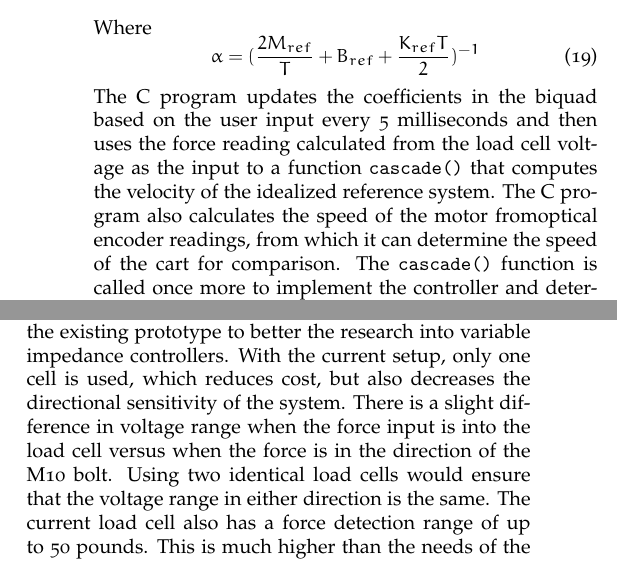
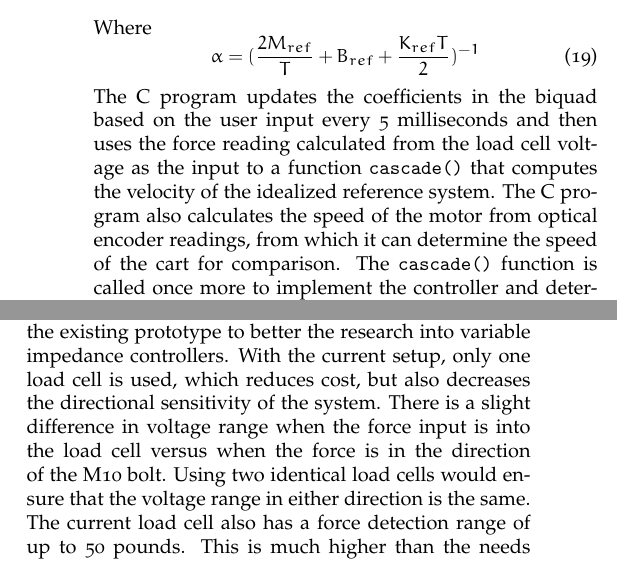
Before and after one commit to upv5bbb/ImpedanceCapstone, a LaTeX document (MechatronicCapstoneReportTemplate.tex, which reads Conclusions_Development.tex, Design_Computational.tex): two parts of the columns of pages 7 and 12 of 22, joined at a grey line, cut so that both start at the same text. Compiled offline with pdfLaTeX; a LaTeX package or settings file that is missing is left out.

Commit message:
typo fixes

```diff
--- a/Conclusions_Development.tex
+++ b/Conclusions_Development.tex
@@ -1,2 +1,2 @@
 \subsubsection*{ --- Continued Development}
-There are improvements and new ideas that build upon the existing prototype to better the research into variable impedance controllers. With the current setup, only one cell is used, which reduces cost, but also decreases the directional sensitivity of the system. There is a slight difference in voltage range when the force input is into the load cell versus when the force is in the direction of the M10 bolt. Using two identical load cells would ensure that the voltage range in either direction is the same. The current load cell also has a force detection range of up to 50 pounds. This is much higher than the needs of the prototype setup. Generally with lower force detection ranges, load cells become more accurate. With a smaller-range load cell, the force measurement readings would become more accurate. Using a metal cart instead of a PLA cart like the one in use would increase the overall stiffness of the system. Having a metal cart would eliminate the need for the rod and plate configuration being used to reduce the effects of creep in the PLA. Before being applied to industrial practices, multiple axis integration must be proven. Moving to a multiple axis prototype would allow for testing of scenarios that can't be examined with the current one-dimensional setup.
+There are improvements and new ideas that build upon the existing prototype to better the research into variable impedance controllers. With the current setup, only one load cell is used, which reduces cost, but also decreases the directional sensitivity of the system. There is a slight difference in voltage range when the force input is into the load cell versus when the force is in the direction of the M10 bolt. Using two identical load cells would ensure that the voltage range in either direction is the same. The current load cell also has a force detection range of up to 50 pounds. This is much higher than the needs of the prototype setup. Generally with lower force detection ranges, load cells become more accurate. With a smaller-range load cell, the force measurement readings would become more accurate. Using a metal cart instead of a PLA cart like the one in use would increase the overall stiffness of the system. Having a metal cart would eliminate the need for the rod and plate configuration being used to reduce the effects of creep in the PLA. Before being applied to industrial practices, multiple axis integration must be proven. Moving to a multiple axis prototype would allow for testing of scenarios that can't be examined with the current one-dimensional setup.
--- a/Design_Computational.tex
+++ b/Design_Computational.tex
@@ -52,4 +52,4 @@ Where
 \begin{equation}
 \alpha=(\frac{2M_{ref}}{T}+B_{ref}+\frac{K_{ref}T}{2})^{-1}
 \end{equation}
-The C program updates the coefficients in the biquad based on the user input every 5 milliseconds and then uses the force reading calculated from the load cell voltage as the input to a function \verb|cascade()| that computes the velocity of the idealized reference system. The C program also calculates the speed of the motor fromoptical encoder readings, from which it can determine the speed of the cart for comparison. The \verb|cascade()| function is called once more to implement the controller and determine the control voltage to be sent to the amplifier.
+The C program updates the coefficients in the biquad based on the user input every 5 milliseconds and then uses the force reading calculated from the load cell voltage as the input to a function \verb|cascade()| that computes the velocity of the idealized reference system. The C program also calculates the speed of the motor from optical encoder readings, from which it can determine the speed of the cart for comparison. The \verb|cascade()| function is called once more to implement the controller and determine the control voltage to be sent to the amplifier.
```
